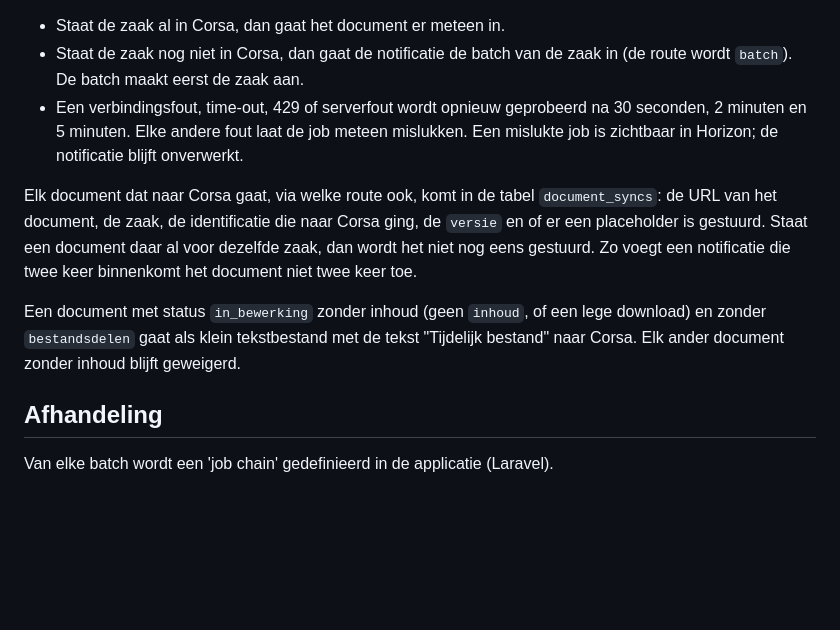
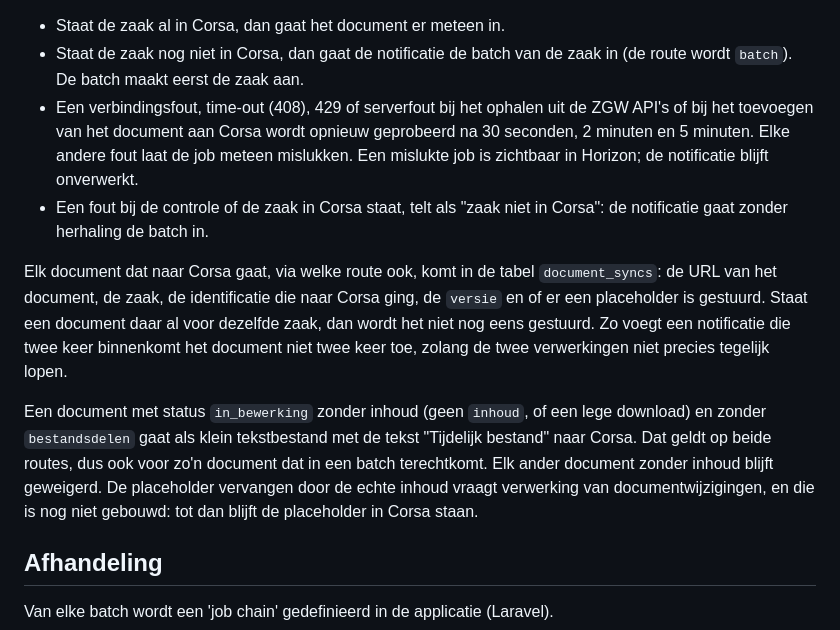
Before and after one commit to GemeenteNijmegen/corsa-zgw, a Markdown page: docs/notificaties.md, the part around the change. Rendered like a GitHub page; blank space fills up the shorter version.

```diff
--- a/docs/notificaties.md
+++ b/docs/notificaties.md
@@ -50,11 +50,12 @@ Elke notificatie heeft een route: `batch` (standaard) of `direct`.
 Een `create:zaakinformatieobject` waarvan het gekoppelde document de status `in_bewerking` heeft, wacht niet op de batch van de zaak. Bij binnenkomst haalt de applicatie de koppeling en het document op om de status te lezen. Bij elke andere status, of als het document niet op te halen is, gaat de notificatie zoals altijd de batch in. Een notificatie op de directe route komt niet in een batch; de job `ProcessDocumentDirectly` verwerkt hem op de queue `direct`:
 - Staat de zaak al in Corsa, dan gaat het document er meteen in.
 - Staat de zaak nog niet in Corsa, dan gaat de notificatie de batch van de zaak in (de route wordt `batch`). De batch maakt eerst de zaak aan.
-- Een verbindingsfout, time-out, 429 of serverfout wordt opnieuw geprobeerd na 30 seconden, 2 minuten en 5 minuten. Elke andere fout laat de job meteen mislukken. Een mislukte job is zichtbaar in Horizon; de notificatie blijft onverwerkt.
+- Een verbindingsfout, time-out (408), 429 of serverfout bij het ophalen uit de ZGW API's of bij het toevoegen van het document aan Corsa wordt opnieuw geprobeerd na 30 seconden, 2 minuten en 5 minuten. Elke andere fout laat de job meteen mislukken. Een mislukte job is zichtbaar in Horizon; de notificatie blijft onverwerkt.
+- Een fout bij de controle of de zaak in Corsa staat, telt als "zaak niet in Corsa": de notificatie gaat zonder herhaling de batch in.
 
-Elk document dat naar Corsa gaat, via welke route ook, komt in de tabel `document_syncs`: de URL van het document, de zaak, de identificatie die naar Corsa ging, de `versie` en of er een placeholder is gestuurd. Staat een document daar al voor dezelfde zaak, dan wordt het niet nog eens gestuurd. Zo voegt een notificatie die twee keer binnenkomt het document niet twee keer toe.
+Elk document dat naar Corsa gaat, via welke route ook, komt in de tabel `document_syncs`: de URL van het document, de zaak, de identificatie die naar Corsa ging, de `versie` en of er een placeholder is gestuurd. Staat een document daar al voor dezelfde zaak, dan wordt het niet nog eens gestuurd. Zo voegt een notificatie die twee keer binnenkomt het document niet twee keer toe, zolang de twee verwerkingen niet precies tegelijk lopen.
 
-Een document met status `in_bewerking` zonder inhoud (geen `inhoud`, of een lege download) en zonder `bestandsdelen` gaat als klein tekstbestand met de tekst "Tijdelijk bestand" naar Corsa. Elk ander document zonder inhoud blijft geweigerd.
+Een document met status `in_bewerking` zonder inhoud (geen `inhoud`, of een lege download) en zonder `bestandsdelen` gaat als klein tekstbestand met de tekst "Tijdelijk bestand" naar Corsa. Dat geldt op beide routes, dus ook voor zo'n document dat in een batch terechtkomt. Elk ander document zonder inhoud blijft geweigerd. De placeholder vervangen door de echte inhoud vraagt verwerking van documentwijzigingen, en die is nog niet gebouwd: tot dan blijft de placeholder in Corsa staan.
 
 ## Afhandeling
 Van elke batch wordt een 'job chain' gedefinieerd in de applicatie (Laravel).
```
Also changed, not shown: README.md (+4 -3 lines).
